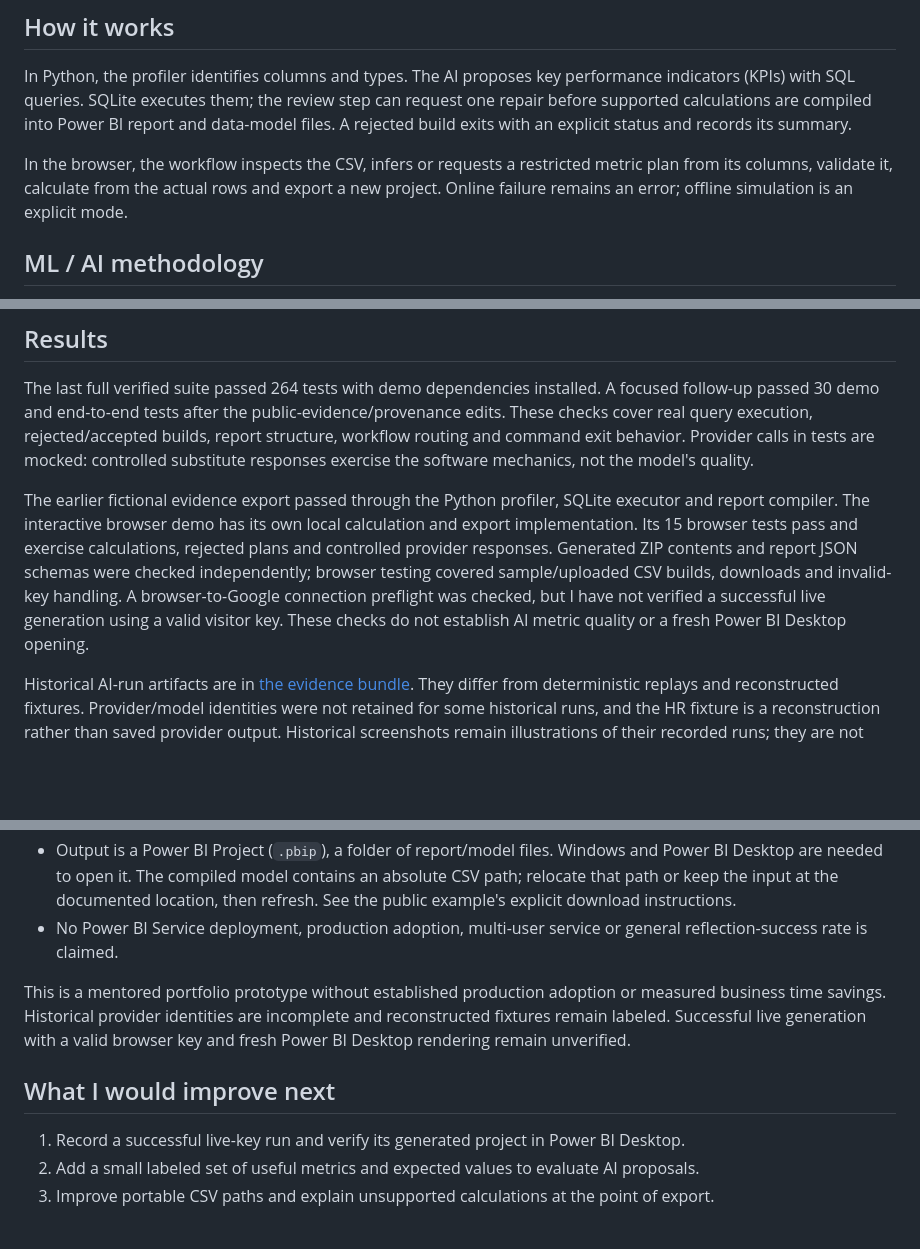
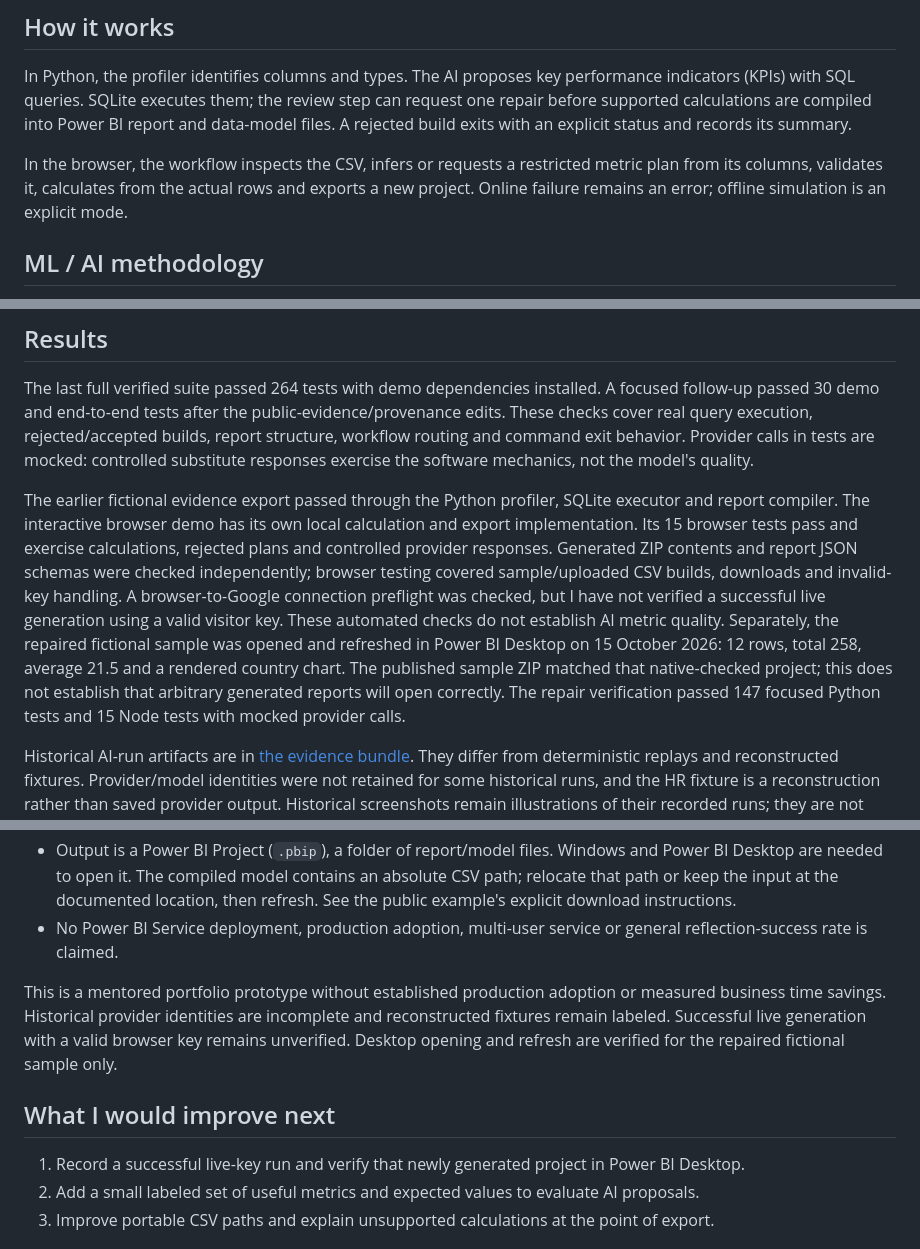
Before and after one commit to Tessa-Saumu/Agentic-BI-Builder, a Markdown page: README.md, 3 parts joined by grey strips. Drawn GitHub-style; blank space fills up the shorter version.

Commit message:
Reconcile verified Desktop sample and historical specification [skip ci]

```diff
--- a/README.md
+++ b/README.md
@@ -41,7 +41,7 @@ flowchart LR
 
 In Python, the profiler identifies columns and types. The AI proposes key performance indicators (KPIs) with SQL queries. SQLite executes them; the review step can request one repair before supported calculations are compiled into Power BI report and data-model files. A rejected build exits with an explicit status and records its summary.
 
-In the browser, the workflow inspects the CSV, infers or requests a restricted metric plan from its columns, validate it, calculate from the actual rows and export a new project. Online failure remains an error; offline simulation is an explicit mode.
+In the browser, the workflow inspects the CSV, infers or requests a restricted metric plan from its columns, validates it, calculates from the actual rows and exports a new project. Online failure remains an error; offline simulation is an explicit mode.
 
 ## ML / AI methodology
 
@@ -59,7 +59,7 @@ The browser is static HTML/JavaScript, with CSV parsing, plan validation, calcul
 
 The last full verified suite passed 264 tests with demo dependencies installed. A focused follow-up passed 30 demo and end-to-end tests after the public-evidence/provenance edits. These checks cover real query execution, rejected/accepted builds, report structure, workflow routing and command exit behavior. Provider calls in tests are mocked: controlled substitute responses exercise the software mechanics, not the model's quality.
 
-The earlier fictional evidence export passed through the Python profiler, SQLite executor and report compiler. The interactive browser demo has its own local calculation and export implementation. Its 15 browser tests pass and exercise calculations, rejected plans and controlled provider responses. Generated ZIP contents and report JSON schemas were checked independently; browser testing covered sample/uploaded CSV builds, downloads and invalid-key handling. A browser-to-Google connection preflight was checked, but I have not verified a successful live generation using a valid visitor key. These checks do not establish AI metric quality or a fresh Power BI Desktop opening.
+The earlier fictional evidence export passed through the Python profiler, SQLite executor and report compiler. The interactive browser demo has its own local calculation and export implementation. Its 15 browser tests pass and exercise calculations, rejected plans and controlled provider responses. Generated ZIP contents and report JSON schemas were checked independently; browser testing covered sample/uploaded CSV builds, downloads and invalid-key handling. A browser-to-Google connection preflight was checked, but I have not verified a successful live generation using a valid visitor key. These automated checks do not establish AI metric quality. Separately, the repaired fictional sample was opened and refreshed in Power BI Desktop on 15 October 2026: 12 rows, total 258, average 21.5 and a rendered country chart. The published sample ZIP matched that native-checked project; this does not establish that arbitrary generated reports will open correctly. The repair verification passed 147 focused Python tests and 15 Node tests with mocked provider calls.
 
 Historical AI-run artifacts are in [the evidence bundle](evidence/v1/README.md). They differ from deterministic replays and reconstructed fixtures. Provider/model identities were not retained for some historical runs, and the HR fixture is a reconstruction rather than saved provider output. Historical screenshots remain illustrations of their recorded runs; they are not new Desktop verification.
 
@@ -132,11 +132,11 @@ See [STRUCTURE.md](STRUCTURE.md) for the detailed tree and [compiler reference](
 - Output is a Power BI Project (`.pbip`), a folder of report/model files. Windows and Power BI Desktop are needed to open it. The compiled model contains an absolute CSV path; relocate that path or keep the input at the documented location, then refresh. See the public example's explicit download instructions.
 - No Power BI Service deployment, production adoption, multi-user service or general reflection-success rate is claimed.
 
-This is a mentored portfolio prototype without established production adoption or measured business time savings. Historical provider identities are incomplete and reconstructed fixtures remain labeled. Successful live generation with a valid browser key and fresh Power BI Desktop rendering remain unverified.
+This is a mentored portfolio prototype without established production adoption or measured business time savings. Historical provider identities are incomplete and reconstructed fixtures remain labeled. Successful live generation with a valid browser key remains unverified. Desktop opening and refresh are verified for the repaired fictional sample only.
 
 ## What I would improve next
 
-1. Record a successful live-key run and verify its generated project in Power BI Desktop.
+1. Record a successful live-key run and verify that newly generated project in Power BI Desktop.
 2. Add a small labeled set of useful metrics and expected values to evaluate AI proposals.
 3. Improve portable CSV paths and explain unsupported calculations at the point of export.
 
```
Also changed, not shown: other parts of README.md (+1 -1 lines), docs/Project Description.md (+2 -0 lines), web-demo/README.md (+1 -1 lines).
